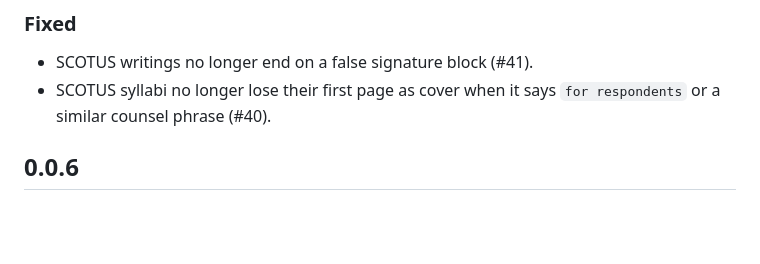
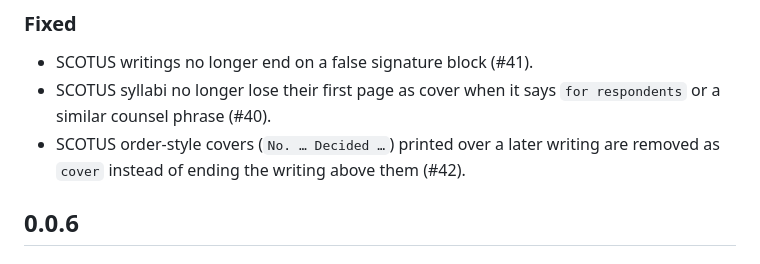
Before and after one commit to freelawproject/centralia, a Markdown page: CHANGES.md, the part around the change. Rendered like a GitHub page; blank space fills up the shorter version.

Commit message:
docs: CHANGES for #42

```diff
--- a/CHANGES.md
+++ b/CHANGES.md
@@ -11,6 +11,8 @@
 - SCOTUS writings no longer end on a false signature block (#41).
 - SCOTUS syllabi no longer lose their first page as cover when it says
   `for respondents` or a similar counsel phrase (#40).
+- SCOTUS order-style covers (`No. … Decided …`) printed over a later writing
+  are removed as `cover` instead of ending the writing above them (#42).
 
 ## 0.0.6
 
```
